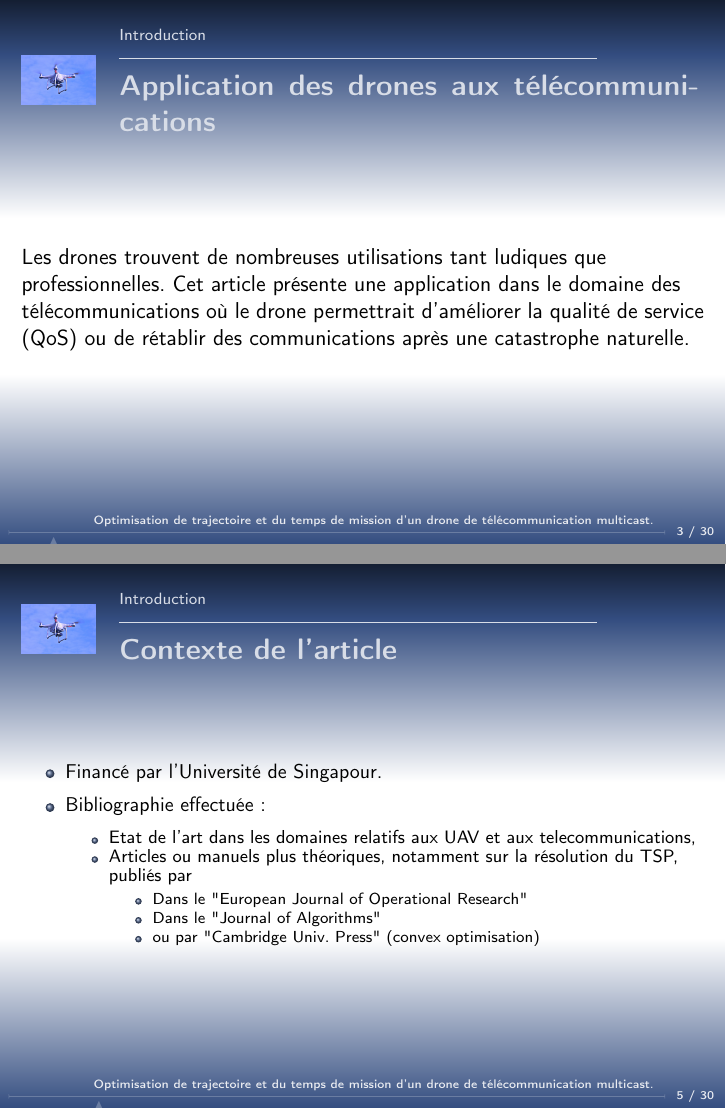
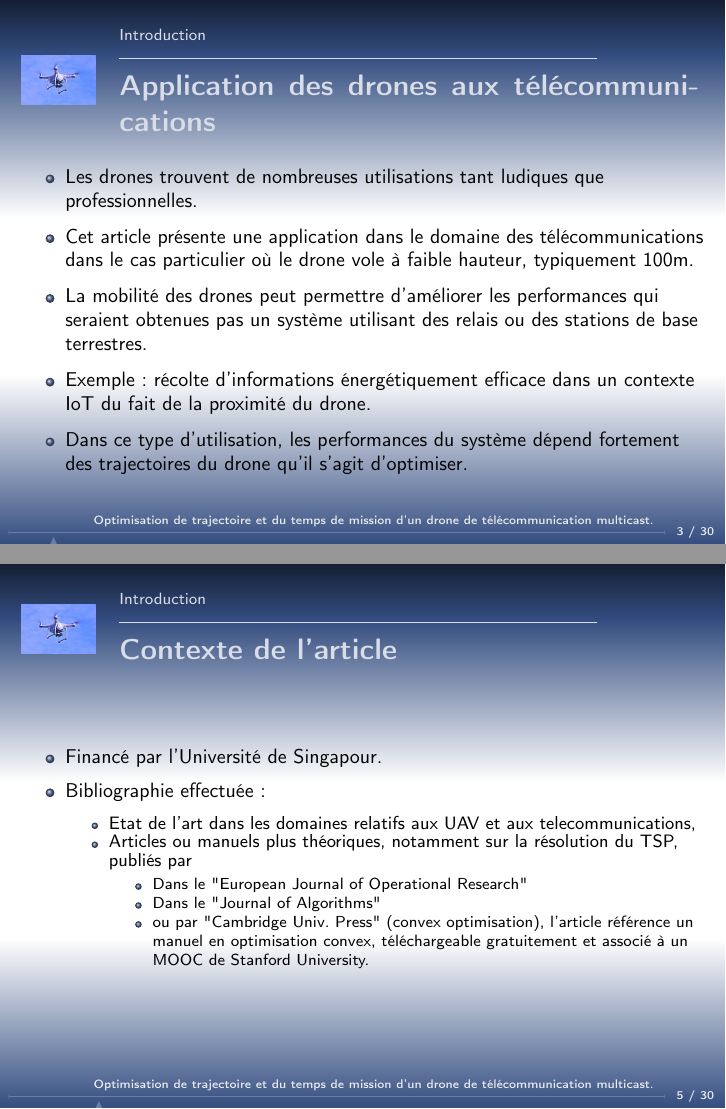
Before and after one commit to kad15/ATP, LaTeX slides (beamer/atp.tex, which reads beamer/1-introduction.tex): pages 3 and 5 of 42, joined at a grey line. Compiled offline with pdfLaTeX.

Commit message:
kad : divers

```diff
--- a/beamer/1-introduction.tex
+++ b/beamer/1-introduction.tex
@@ -3,7 +3,14 @@
 \section {Introduction}
 
 \begin{frame}{Application des drones aux télécommunications}
-  Les drones trouvent de nombreuses utilisations tant ludiques que professionnelles. Cet article présente une application dans le domaine des télécommunications où le drone permettrait d'améliorer la qualité de service (QoS) ou de rétablir des communications après une catastrophe naturelle.
+\begin{itemize}
+\item Les drones trouvent de nombreuses utilisations tant ludiques que professionnelles.
+\item Cet article présente une application dans le domaine des télécommunications dans le cas particulier où le drone vole à faible hauteur, typiquement 100m.
+\item La mobilité des drones peut permettre d'améliorer les performances qui seraient obtenues pas un système
+utilisant des relais ou des stations de base terrestres.
+\item Exemple : récolte d'informations énergétiquement efficace dans un contexte IoT du fait de la proximité du drone.
+\item Dans ce type d'utilisation, les performances du système dépend fortement des trajectoires du drone qu'il s'agit d'optimiser.
+\end{itemize}
 
 
 \end{frame}
@@ -33,7 +40,8 @@
  			\begin{itemize}
  				\item  Dans le "European Journal of Operational Research"
  				\item  Dans le "Journal of Algorithms"
- 				\item  ou par "Cambridge Univ. Press" (convex optimisation)
+ 				\item  ou par "Cambridge Univ. Press" (convex optimisation), l'article référence un manuel
+ 				en optimisation convex, téléchargeable gratuitement et associé à un MOOC de Stanford University.
  			\end{itemize}
 	\end{itemize}
 
```
Also changed, not shown: beamer/1-introduction.tex (2 more changed lines).
